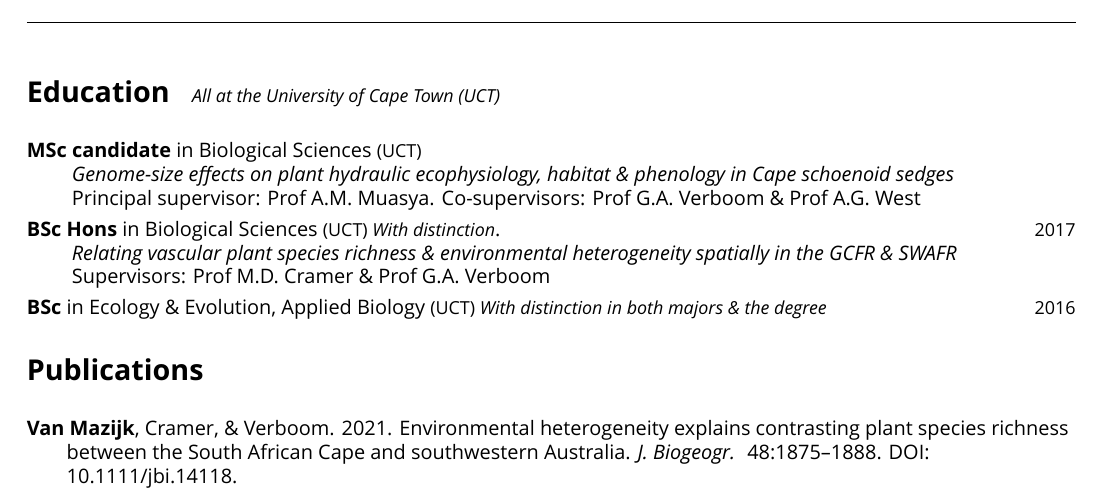
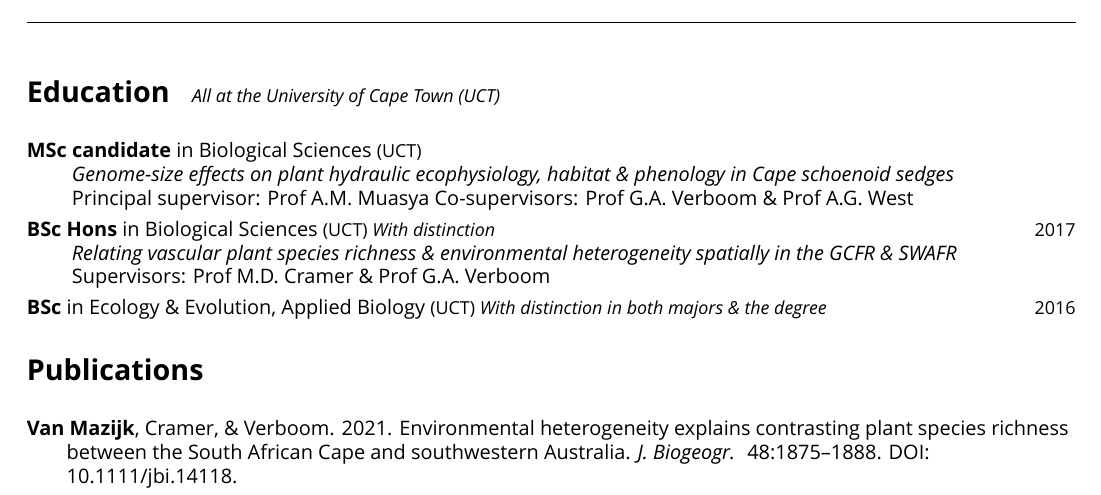
Before and after one commit to rvanmazijk/cv, a LaTeX CV (RvanMazijk_CV_full.tex, which reads etc/education.tex): part of page 1 of 7, cut so that both start at the same text. Compiled offline with XeLaTeX; a missing font is replaced by an installed copy or a similar font.

Commit message:
Remove 2x stray periods

```diff
--- a/etc/education.tex
+++ b/etc/education.tex
@@ -4,13 +4,13 @@
 \hspace{2em} \textit{Genome-size effects on plant
   hydraulic ecophysiology, habitat \& phenology in
   Cape schoenoid sedges}                                                  \\
-\hspace{2em} Principal supervisor: Prof A.M.~Muasya.
+\hspace{2em} Principal supervisor: Prof A.M.~Muasya
   Co-supervisors:
   Prof G.A.~Verboom \&
   Prof A.G.~West
 
 \textbf{BSc Hons} in Biological Sciences {\small
-  (UCT) \textit{With distinction}}.                  \hfill {\small 2017} \\
+  (UCT) \textit{With distinction}}                   \hfill {\small 2017} \\
 \hspace{2em} \textit{Relating vascular plant species
   richness \& environmental heterogeneity spatially
   in the GCFR \& SWAFR}                                                   \\
```
